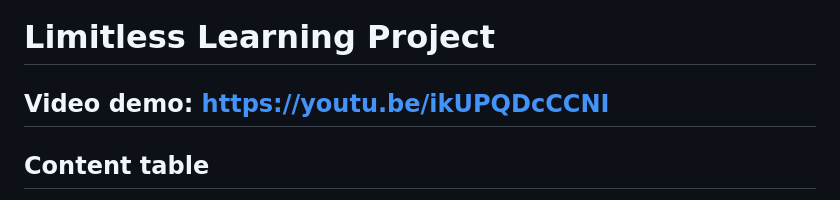
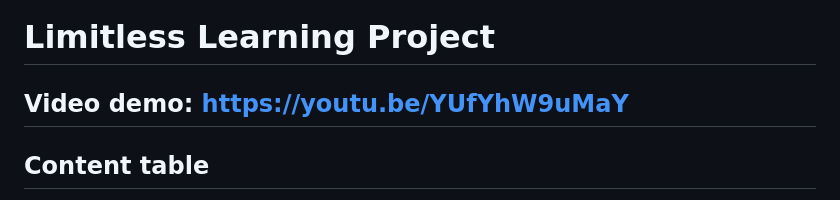
Before and after one commit to Bernardiswz/CS50x2023-Limitless-learning, a Markdown page: README.md, the part around the change. Drawn GitHub-style.

```diff
--- a/README.md
+++ b/README.md
@@ -1,6 +1,6 @@
 # Limitless Learning Project #
 
-## Video demo: https://youtu.be/ikUPQDcCCNI ##
+## Video demo: https://youtu.be/YUfYhW9uMaY ##
 
 ## Content table ##
 + [Introduction](#introduction)
```
